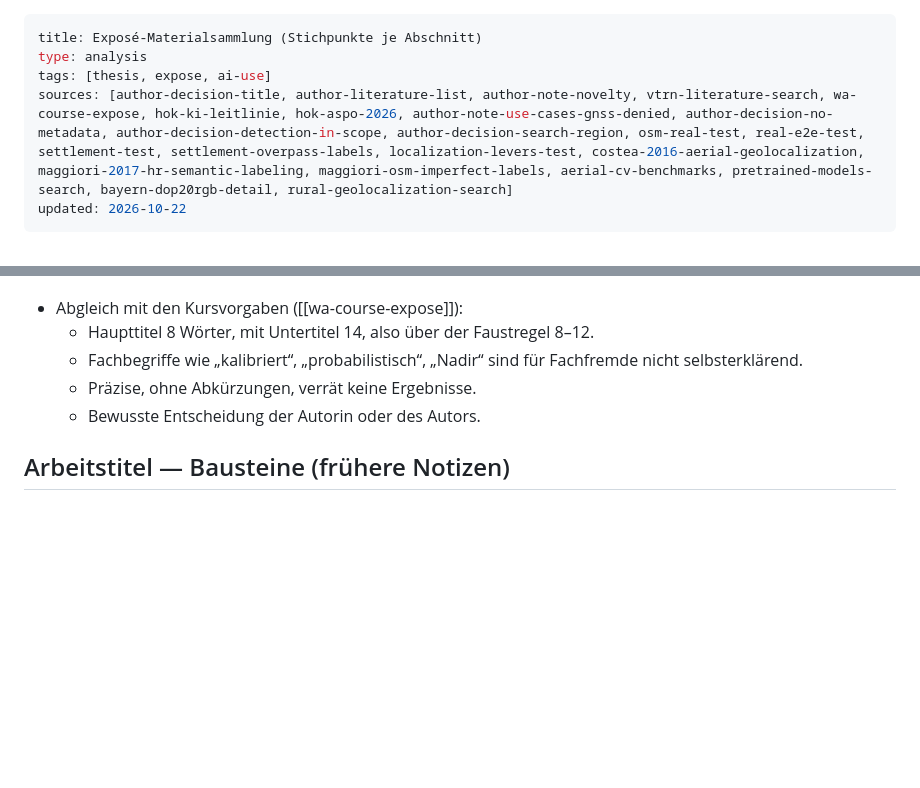
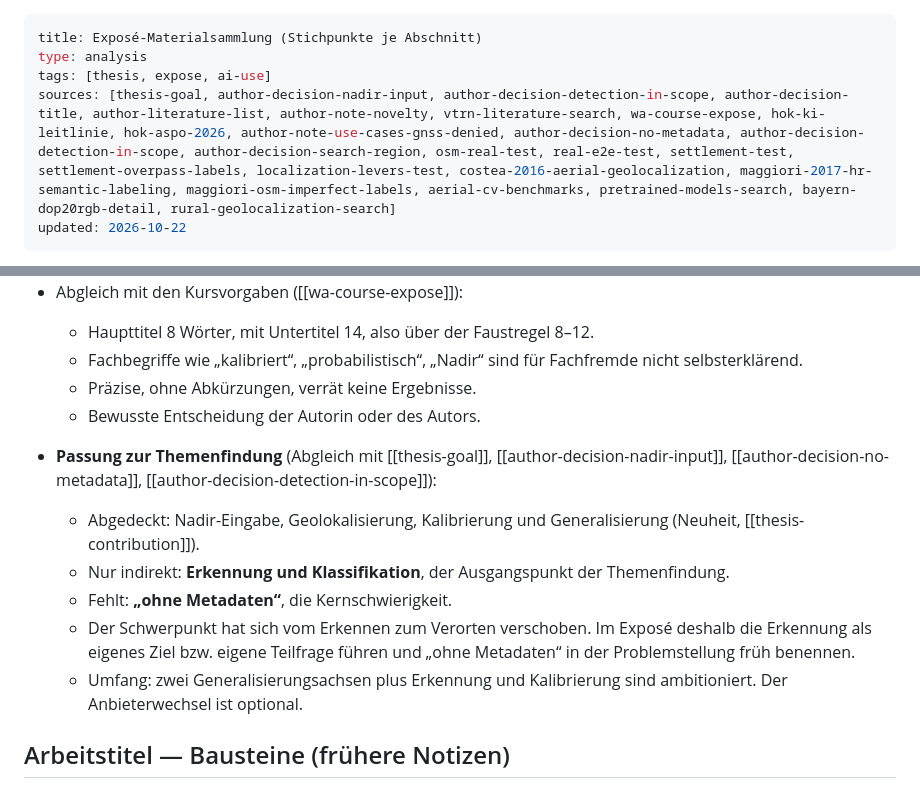
Before and after one commit to kskgwyw-mij/geospatial-intel-brainwork, a Markdown page: wiki/analyses/expose-material.md, 2 parts joined by grey strips. Drawn GitHub-style; blank space fills up the shorter version.

Commit message:
query: title vs. topic development (fit check) in exposé material
Co-Authored-By: Claude Opus 5.5 <noreply@anthropic.com>
Claude-Session: https://claude.ai/code/session_01A9sFxyoubppXy6tsfUd58u

```diff
--- a/wiki/analyses/expose-material.md
+++ b/wiki/analyses/expose-material.md
@@ -2,7 +2,7 @@
 title: Exposé-Materialsammlung (Stichpunkte je Abschnitt)
 type: analysis
 tags: [thesis, expose, ai-use]
-sources: [author-decision-title, author-literature-list, author-note-novelty, vtrn-literature-search, wa-course-expose, hok-ki-leitlinie, hok-aspo-2026, author-note-use-cases-gnss-denied, author-decision-no-metadata, author-decision-detection-in-scope, author-decision-search-region, osm-real-test, real-e2e-test, settlement-test, settlement-overpass-labels, localization-levers-test, costea-2016-aerial-geolocalization, maggiori-2017-hr-semantic-labeling, maggiori-osm-imperfect-labels, aerial-cv-benchmarks, pretrained-models-search, bayern-dop20rgb-detail, rural-geolocalization-search]
+sources: [thesis-goal, author-decision-nadir-input, author-decision-detection-in-scope, author-decision-title, author-literature-list, author-note-novelty, vtrn-literature-search, wa-course-expose, hok-ki-leitlinie, hok-aspo-2026, author-note-use-cases-gnss-denied, author-decision-no-metadata, author-decision-detection-in-scope, author-decision-search-region, osm-real-test, real-e2e-test, settlement-test, settlement-overpass-labels, localization-levers-test, costea-2016-aerial-geolocalization, maggiori-2017-hr-semantic-labeling, maggiori-osm-imperfect-labels, aerial-cv-benchmarks, pretrained-models-search, bayern-dop20rgb-detail, rural-geolocalization-search]
 updated: 2026-10-22
 ---
 Stichpunkte, Zahlen und Quellen für jeden Pflichtabschnitt des Exposés, als Ausgangspunkt für den eigenen Text; dazu eine Faktenliste für die KI-Dokumentation. Hier steht bewusst **kein Fließtext**: Das Exposé formuliert die Autorin oder der Autor selbst ([[wa-course-expose]], [[hok-ki-leitlinie]]).
@@ -21,6 +21,13 @@ Stichpunkte, Zahlen und Quellen für jeden Pflichtabschnitt des Exposés, als Au
   - Fachbegriffe wie „kalibriert“, „probabilistisch“, „Nadir“ sind für Fachfremde nicht selbsterklärend.
   - Präzise, ohne Abkürzungen, verrät keine Ergebnisse.
   - Bewusste Entscheidung der Autorin oder des Autors.
+
+- **Passung zur Themenfindung** (Abgleich mit [[thesis-goal]], [[author-decision-nadir-input]], [[author-decision-no-metadata]], [[author-decision-detection-in-scope]]):
+  - Abgedeckt: Nadir-Eingabe, Geolokalisierung, Kalibrierung und Generalisierung (Neuheit, [[thesis-contribution]]).
+  - Nur indirekt: **Erkennung und Klassifikation**, der Ausgangspunkt der Themenfindung.
+  - Fehlt: **„ohne Metadaten“**, die Kernschwierigkeit.
+  - Der Schwerpunkt hat sich vom Erkennen zum Verorten verschoben. Im Exposé deshalb die Erkennung als eigenes Ziel bzw. eigene Teilfrage führen und „ohne Metadaten“ in der Problemstellung früh benennen.
+  - Umfang: zwei Generalisierungsachsen plus Erkennung und Kalibrierung sind ambitioniert. Der Anbieterwechsel ist optional.
 
 ## Arbeitstitel — Bausteine (frühere Notizen)
 - Kernidee in Alltagssprache: *Luftbild ohne Ortsangabe → Ort, Maßstab und Ausrichtung aus erkannten Kartenobjekten*.
```
Also changed, not shown: wiki/log.md (+4 -0 lines).
